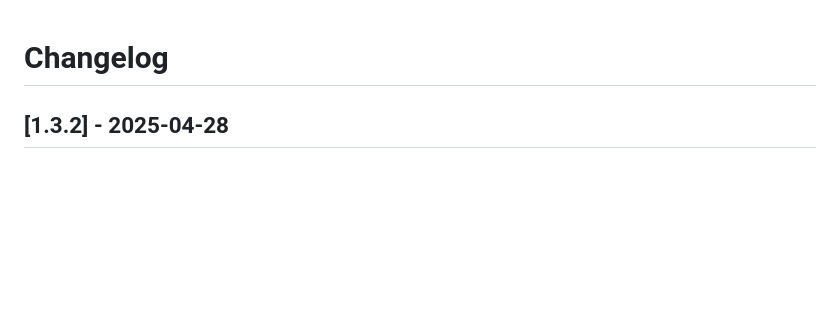
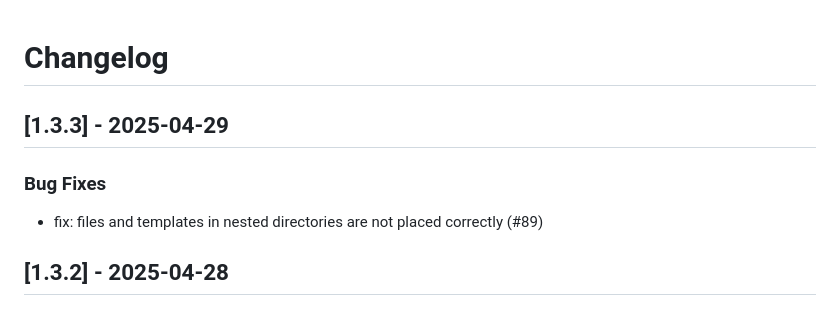
Before and after one commit to linux-system-roles/systemd, a Markdown page: CHANGELOG.md, the part around the change. Drawn GitHub-style; blank space fills up the shorter version.

Commit message:
docs(changelog): version 1.3.3 [citest skip]
Update changelog and .README.html for version 1.3.3

Signed-off-by: Rich Megginson <rmeggins@redhat.com>

```diff
--- a/CHANGELOG.md
+++ b/CHANGELOG.md
@@ -1,5 +1,12 @@
 Changelog
 =========
+
+[1.3.3] - 2025-04-29
+--------------------
+
+### Bug Fixes
+
+- fix: files and templates in nested directories are not placed correctly (#89)
 
 [1.3.2] - 2025-04-28
 --------------------
```
